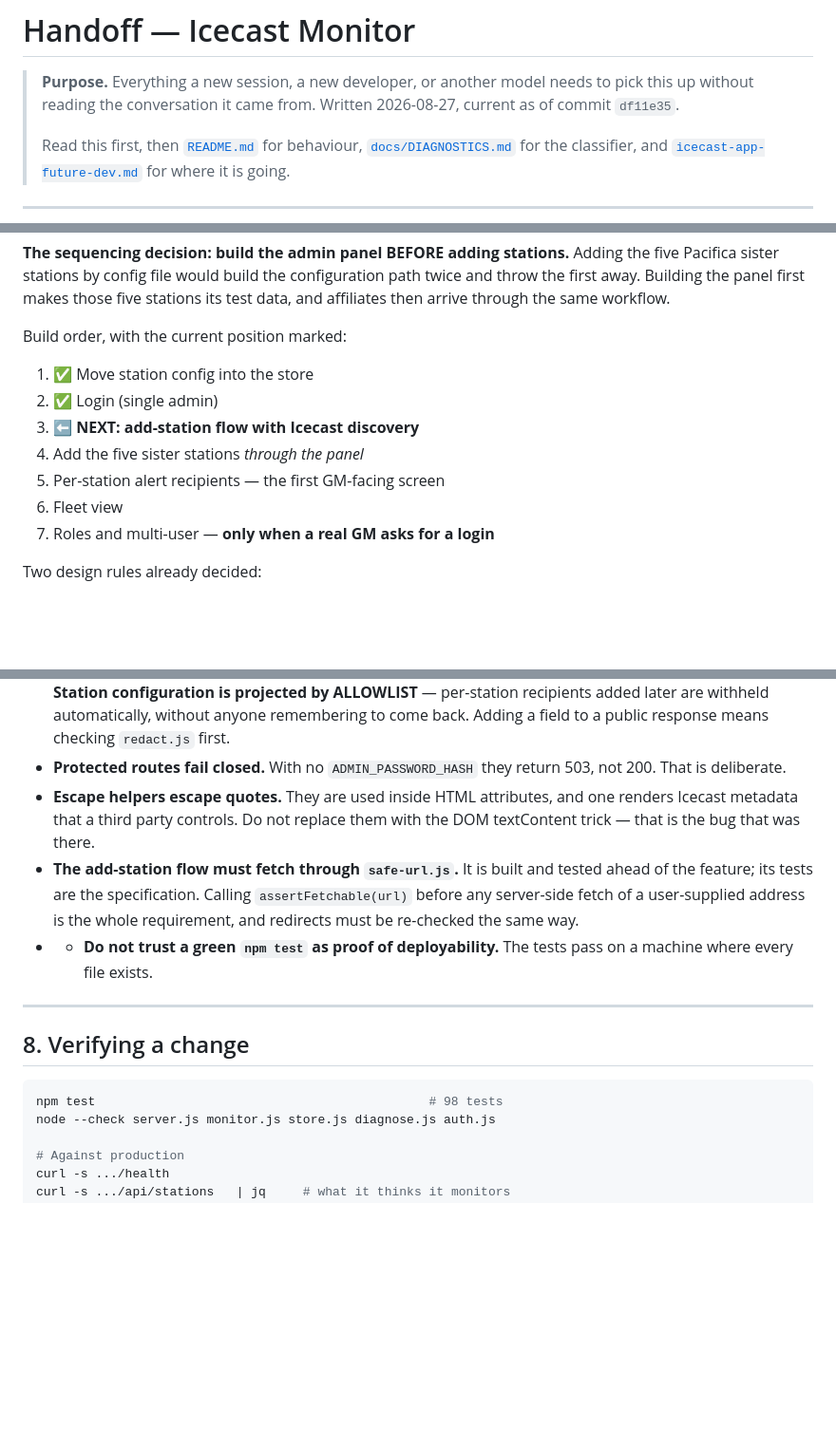
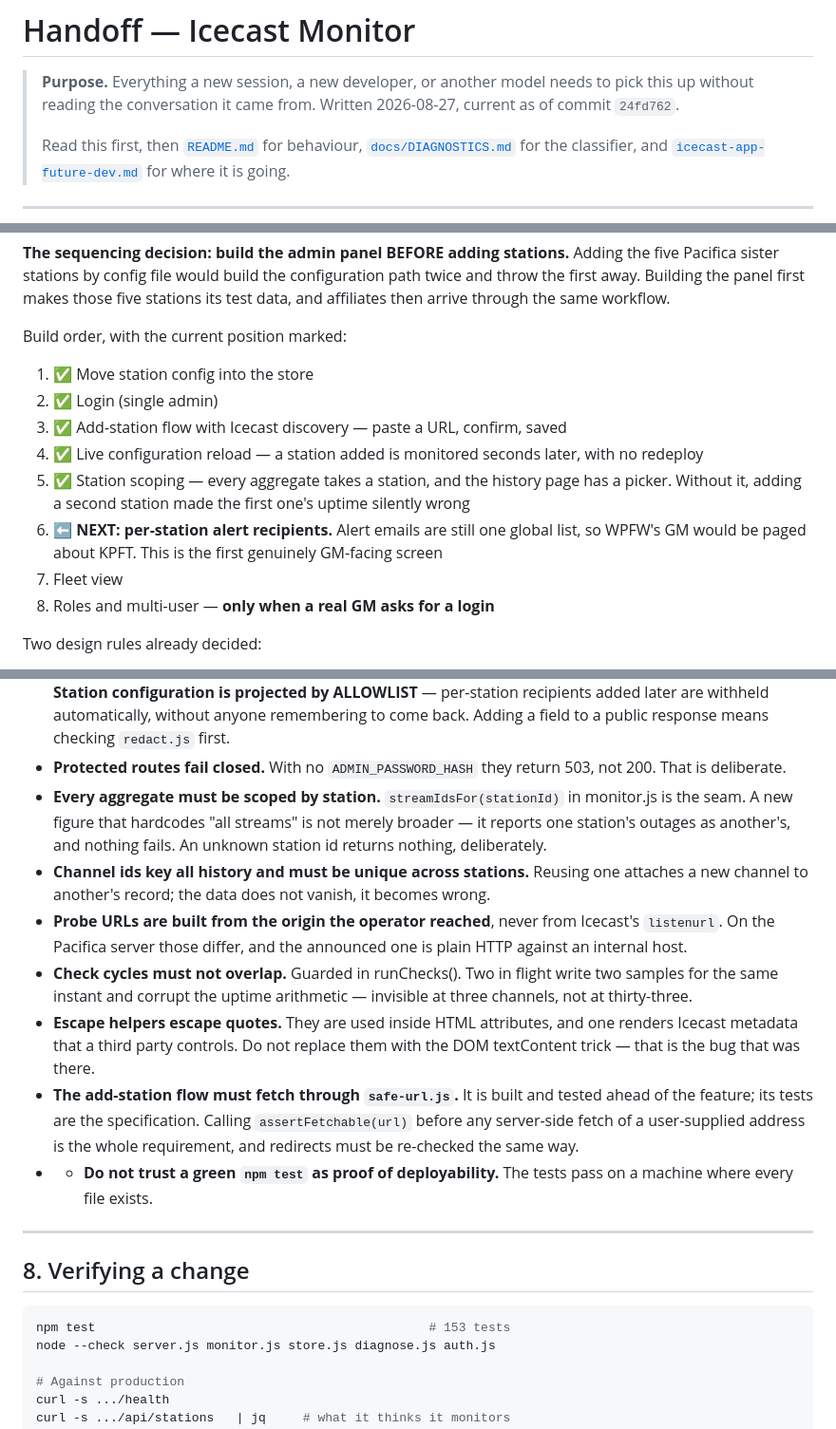
Before and after one commit to Catskill909/icecast-diagnotic, a Markdown page: HANDOFF.md, 3 parts joined by grey strips. Shown at 95% size. Rendered like a GitHub page; blank space fills up the shorter version.

Commit message:
docs: bring HANDOFF up to date with the admin panel and station scoping
A handoff document that is wrong about the basics is worse than none, because it
gets believed. Test count, commit reference, the file table and the build order
were all describing this morning's codebase.

Records the four traps this session's work introduced, each of which fails
silently rather than loudly:

- Every aggregate must be scoped by station. A new figure that hardcodes "all
  streams" reports one station's outages as another's, and nothing errors.
- Channel ids key all history and must be unique across stations. Reusing one
  attaches a new channel to another's record; the data does not vanish, it
  becomes wrong.
- Probe URLs come from the origin the operator reached, never from Icecast's
  listenurl, which on the Pacifica server is plain HTTP against an internal host.
- Check cycles must not overlap, or two write samples for the same instant.

The build order now shows what shipped and what is next: per-station alert
recipients, because alert emails are still one global list and WPFW's GM would
be paged about KPFT.

Co-Authored-By: Claude Opus 5 <noreply@anthropic.com>

````diff
--- a/HANDOFF.md
+++ b/HANDOFF.md
@@ -2,7 +2,7 @@
 
 > **Purpose.** Everything a new session, a new developer, or another model needs
 > to pick this up without reading the conversation it came from. Written
-> 2026-08-27, current as of commit `df11e35`.
+> 2026-08-27, current as of commit `24fd762`.
 >
 > Read this first, then [`README.md`](README.md) for behaviour,
 > [`docs/DIAGNOSTICS.md`](docs/DIAGNOSTICS.md) for the classifier, and
@@ -163,11 +164,17 @@ Build order, with the current position marked:
 
 1. ✅ Move station config into the store
 2. ✅ Login (single admin)
-3. ⬅ **NEXT: add-station flow with Icecast discovery**
-4. Add the five sister stations *through the panel*
-5. Per-station alert recipients — the first GM-facing screen
-6. Fleet view
-7. Roles and multi-user — **only when a real GM asks for a login**
+3. ✅ Add-station flow with Icecast discovery — paste a URL, confirm, saved
+4. ✅ Live configuration reload — a station added is monitored seconds later,
+   with no redeploy
+5. ✅ Station scoping — every aggregate takes a station, and the history page has
+   a picker. Without it, adding a second station made the first one's uptime
+   silently wrong
+6. ⬅ **NEXT: per-station alert recipients.** Alert emails are still one global
+   list, so WPFW's GM would be paged about KPFT. This is the first genuinely
+   GM-facing screen
+7. Fleet view
+8. Roles and multi-user — **only when a real GM asks for a login**
 
 Two design rules already decided:
 
@@ -224,6 +231,19 @@ Reviewed end to end on 2026-08-27; findings and reasoning in
   back. Adding a field to a public response means checking `redact.js` first.
 - **Protected routes fail closed.** With no `ADMIN_PASSWORD_HASH` they return
   503, not 200. That is deliberate.
+- **Every aggregate must be scoped by station.** `streamIdsFor(stationId)` in
+  monitor.js is the seam. A new figure that hardcodes "all streams" is not
+  merely broader — it reports one station's outages as another's, and nothing
+  fails. An unknown station id returns nothing, deliberately.
+- **Channel ids key all history and must be unique across stations.** Reusing one
+  attaches a new channel to another's record; the data does not vanish, it
+  becomes wrong.
+- **Probe URLs are built from the origin the operator reached**, never from
+  Icecast's `listenurl`. On the Pacifica server those differ, and the announced
+  one is plain HTTP against an internal host.
+- **Check cycles must not overlap.** Guarded in runChecks(). Two in flight write
+  two samples for the same instant and corrupt the uptime arithmetic — invisible
+  at three channels, not at thirty-three.
 - **Escape helpers escape quotes.** They are used inside HTML attributes, and
   one renders Icecast metadata that a third party controls. Do not replace them
   with the DOM textContent trick — that is the bug that was there.
@@ -239,7 +259,7 @@ Reviewed end to end on 2026-08-27; findings and reasoning in
 ## 8. Verifying a change
 
 ```bash
-npm test                                             # 98 tests
+npm test                                             # 153 tests
 node --check server.js monitor.js store.js diagnose.js auth.js
 
 # Against production
````
Also changed, not shown: other parts of HANDOFF.md (+2 -1 lines).
